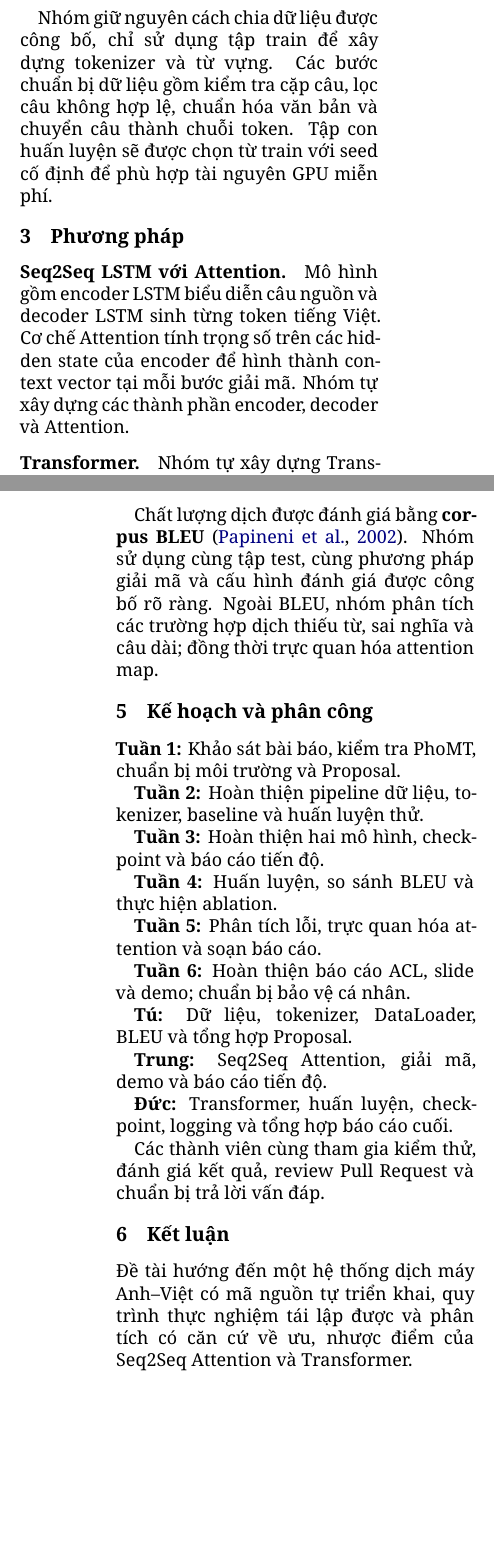
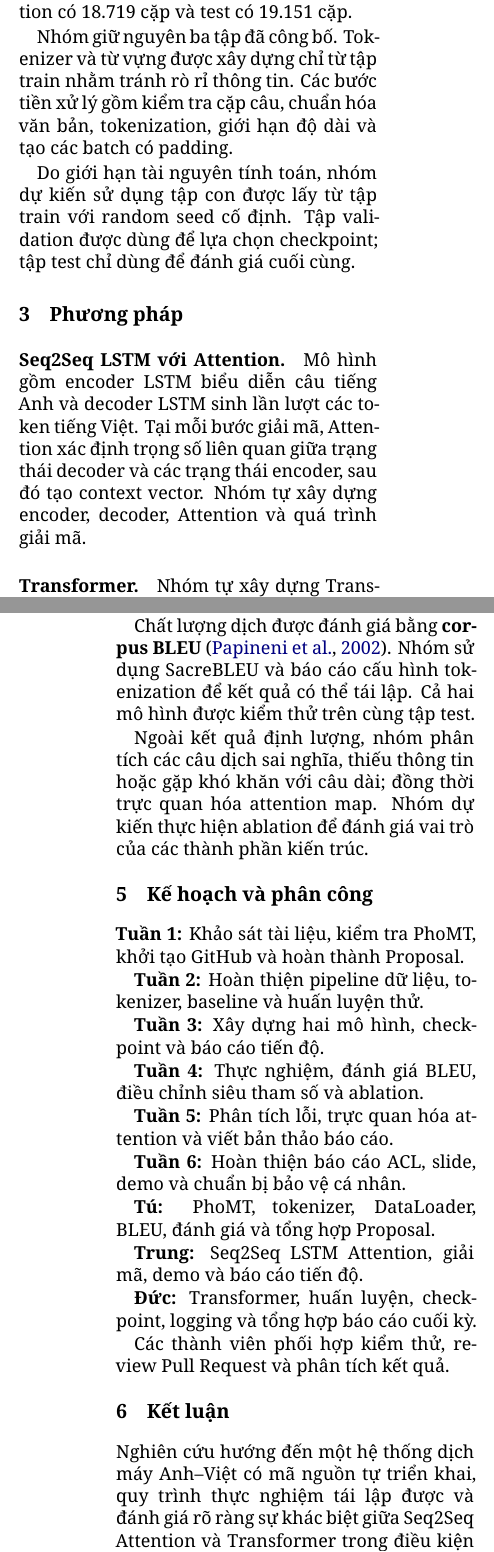
Before and after one commit to tattu1812/en-vi-translation, a LaTeX paper (docs/acl/proposal/main.tex): two parts of the columns of pages 1 and 2 of 2, joined at a grey line, cut at the place of the change, the shorter picture padded with empty space. Compiled offline with XeLaTeX.

Commit message:
sua lai file main.pdf

```diff
--- a/docs/acl/proposal/main.tex
+++ b/docs/acl/proposal/main.tex
@@ -16,10 +16,10 @@ và Transformer: Đề xuất nghiên cứu
 
 % THAY HO TEN VA MSSV TRUOC KHI NOP
 \author{
-Tú (MSSV: điền mã) \quad
-Trung (MSSV: điền mã) \quad
-Đức (MSSV: điền mã) \\
-Nhóm: điền mã nhóm
+Nguyễn Tất Tú: 24022481 \quad
+Nguyễn Văn Trung: 24022475 \quad
+Dương Hoàng Đức: \quad \\
+Nhóm: 1
 }
 
 \begin{document}
@@ -59,0 +57 @@ huấn luyện và các dạng lỗi thường gặp.
+\citep{vaswani2017attention}.
@@ -68,23 +71,32 @@ Việt--Anh quy mô lớn được giới thiệu bởi
+3.015.869 cặp câu, trong đó tập train có
+2.977.999 cặp, validation có 18.719 cặp
+và test có 19.151 cặp.
 
-Nhóm giữ nguyên cách chia dữ liệu được
-công bố, chỉ sử dụng tập train để xây dựng
-tokenizer và từ vựng. Các bước chuẩn bị
-dữ liệu gồm kiểm tra cặp câu, lọc câu không
-hợp lệ, chuẩn hóa văn bản và chuyển câu
-thành chuỗi token. Tập con huấn luyện
-sẽ được chọn từ train với seed cố định
-để phù hợp tài nguyên GPU miễn phí.
+Nhóm giữ nguyên ba tập đã công bố.
+Tokenizer và từ vựng được xây dựng chỉ
+từ tập train nhằm tránh rò rỉ thông tin.
+Các bước tiền xử lý gồm kiểm tra cặp câu,
+chuẩn hóa văn bản, tokenization, giới
+hạn độ dài và tạo các batch có padding.
+
+Do giới hạn tài nguyên tính toán,
+nhóm dự kiến sử dụng tập con được lấy
+từ tập train với random seed cố định.
+Tập validation được dùng để lựa chọn
+checkpoint; tập test chỉ dùng để đánh
+giá cuối cùng.
 
 \section{Phương pháp}
 
 \paragraph{Seq2Seq LSTM với Attention.}
-Mô hình gồm encoder LSTM biểu diễn câu nguồn
-và decoder LSTM sinh từng token tiếng Việt.
-Cơ chế Attention tính trọng số trên các
-hidden state của encoder để hình thành
-context vector tại mỗi bước giải mã.
-Nhóm tự xây dựng các thành phần encoder,
-decoder và Attention.
+Mô hình gồm encoder LSTM biểu diễn câu
+tiếng Anh và decoder LSTM sinh lần lượt
+các token tiếng Việt. Tại mỗi bước giải mã,
+Attention xác định trọng số liên quan
+giữa trạng thái decoder và các trạng thái
+encoder, sau đó tạo context vector.
+Nhóm tự xây dựng encoder, decoder,
+Attention và quá trình giải mã.
 
 \paragraph{Transformer.}
-Nhóm tự xây dựng Transformer nhỏ theo
+Nhóm tự xây dựng Transformer
@@ -111,53 +125,64 @@ tập validation.
+và lưu checkpoint có chất lượng
+validation tốt nhất.
 
 Chất lượng dịch được đánh giá bằng
-\textbf{corpus BLEU} \citep{papineni2002bleu}.
-Nhóm sử dụng cùng tập test, cùng phương pháp
-giải mã và cấu hình đánh giá được công bố
-rõ ràng. Ngoài BLEU, nhóm phân tích các
-trường hợp dịch thiếu từ, sai nghĩa và
-câu dài; đồng thời trực quan hóa
-attention map.
+\textbf{corpus BLEU}
+\citep{papineni2002bleu}.
+Nhóm sử dụng SacreBLEU và báo cáo
+cấu hình tokenization để kết quả
+có thể tái lập. Cả hai mô hình được
+kiểm thử trên cùng tập test.
+
+Ngoài kết quả định lượng, nhóm phân tích
+các câu dịch sai nghĩa, thiếu thông tin
+hoặc gặp khó khăn với câu dài;
+đồng thời trực quan hóa attention map.
+Nhóm dự kiến thực hiện ablation để đánh
+giá vai trò của các thành phần kiến trúc.
 
 \section{Kế hoạch và phân công}
 
-\textbf{Tuần 1:} Khảo sát bài báo, kiểm tra
-PhoMT, chuẩn bị môi trường và Proposal.
+\textbf{Tuần 1:} Khảo sát tài liệu,
+kiểm tra PhoMT, khởi tạo GitHub và
+hoàn thành Proposal.
 
 \textbf{Tuần 2:} Hoàn thiện pipeline dữ liệu,
 tokenizer, baseline và huấn luyện thử.
 
-\textbf{Tuần 3:} Hoàn thiện hai mô hình,
+\textbf{Tuần 3:} Xây dựng hai mô hình,
 checkpoint và báo cáo tiến độ.
 
-\textbf{Tuần 4:} Huấn luyện, so sánh BLEU và
-thực hiện ablation.
+\textbf{Tuần 4:} Thực nghiệm, đánh giá BLEU,
+điều chỉnh siêu tham số và ablation.
 
 \textbf{Tuần 5:} Phân tích lỗi, trực quan hóa
-attention và soạn báo cáo.
+attention và viết bản thảo báo cáo.
 
 \textbf{Tuần 6:} Hoàn thiện báo cáo ACL,
-slide và demo; chuẩn bị bảo vệ cá nhân.
+slide, demo và chuẩn bị bảo vệ cá nhân.
 
-\textbf{Tú:} Dữ liệu, tokenizer, DataLoader,
-BLEU và tổng hợp Proposal.
+\textbf{Tú:} PhoMT, tokenizer, DataLoader,
+BLEU, đánh giá và tổng hợp Proposal.
 
-\textbf{Trung:} Seq2Seq Attention, giải mã,
-demo và báo cáo tiến độ.
+\textbf{Trung:} Seq2Seq LSTM Attention,
+giải mã, demo và báo cáo tiến độ.
 
 \textbf{Đức:} Transformer, huấn luyện,
-checkpoint, logging và tổng hợp báo cáo cuối.
+checkpoint, logging và tổng hợp
+báo cáo cuối kỳ.
 
-Các thành viên cùng tham gia kiểm thử,
-đánh giá kết quả, review Pull Request và
-chuẩn bị trả lời vấn đáp.
+Các thành viên phối hợp kiểm thử,
+review Pull Request và phân tích kết quả.
 
 \section{Kết luận}
 
-Đề tài hướng đến một hệ thống dịch máy
-Anh--Việt có mã nguồn tự triển khai,
-quy trình thực nghiệm tái lập được và
-phân tích có căn cứ về ưu, nhược điểm
-của Seq2Seq Attention và Transformer.
+Nghiên cứu hướng đến một hệ thống
+dịch máy Anh--Việt có mã nguồn
+tự triển khai, quy trình thực nghiệm
+tái lập được và đánh giá rõ ràng
+sự khác biệt giữa Seq2Seq Attention
+và Transformer trong điều kiện
+tài nguyên tính toán hạn chế.
 
 \bibliography{references}
 
```
Also changed, not shown: docs/acl/proposal/references.bib (+5 -7 lines), docs/acl/proposal/main.pdf, docs/acl/proposal/main.tex (88 more changed lines), 1 other file.
